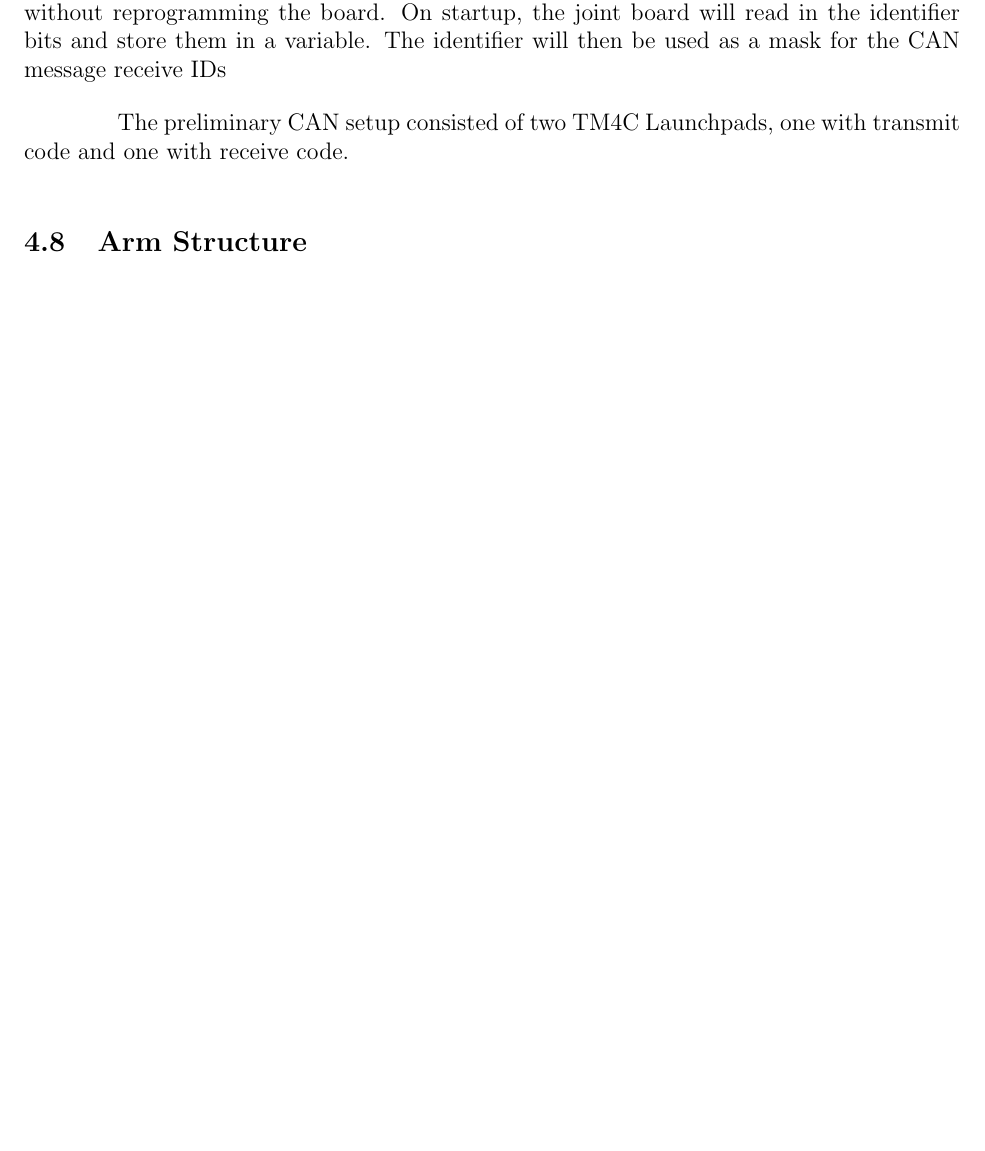
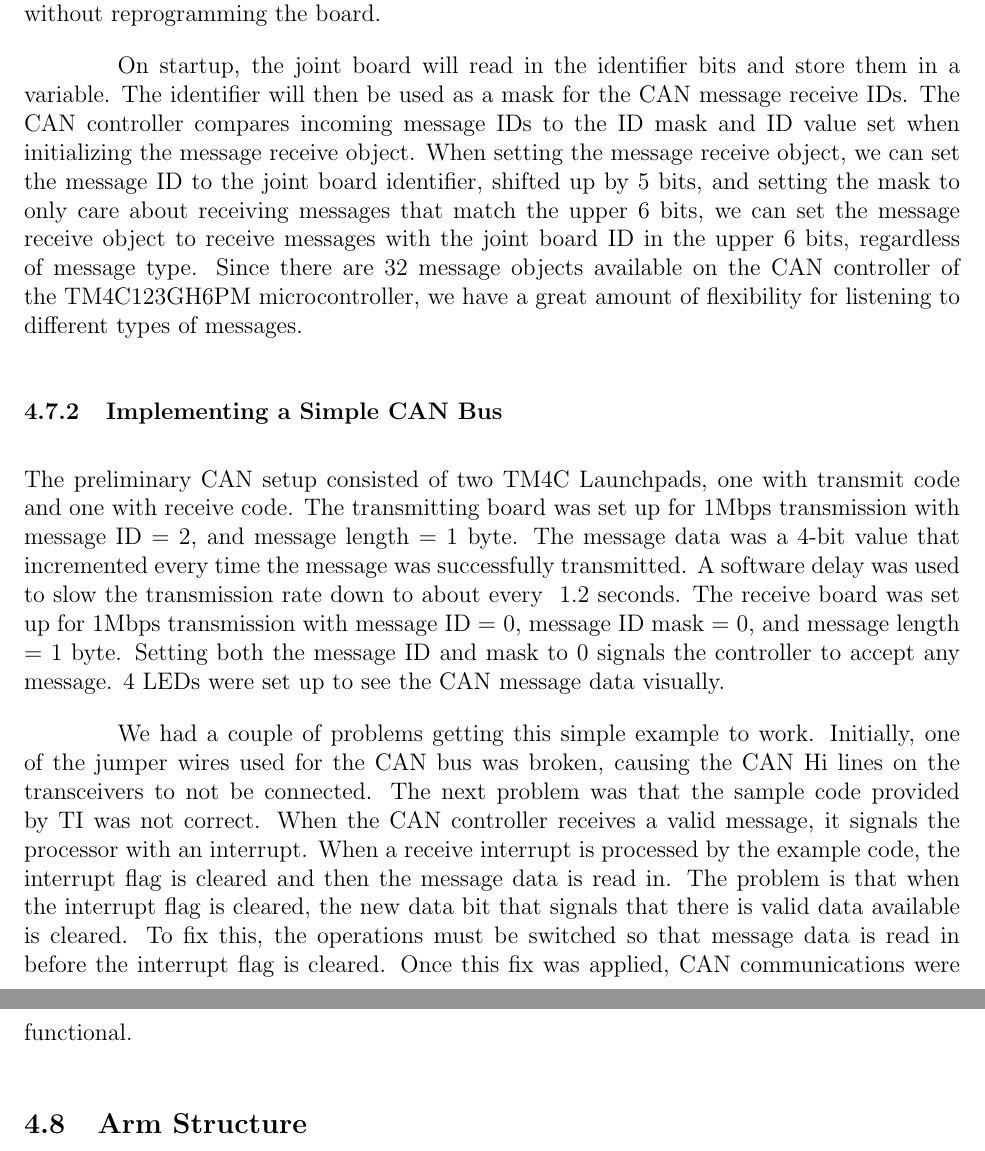
Before and after one commit to osh1996/MQPaper, a LaTeX document (main.tex, which reads Chapters/Methodology.tex): part of page 28 of 57 before the commit and two parts of pages 28 and 29 of 58 after it, the two joined at a grey line, cut so that both start at the same text, the shorter picture padded with empty space. Compiled offline with pdfLaTeX.

Commit message:
finished up CAN methodology section

```diff
--- a/Chapters/Methodology.tex
+++ b/Chapters/Methodology.tex
@@ -220,9 +221,14 @@ CAN bus will be used to communicate between the base and joints. A limitation of
 
 We decided to use the upper 6 bits as a joint board number identifier, a number unique to that specific joint board, and the lower 5 bits as a message type. By doing this, we can tell the base the joint identifier number and position on the arm to rout position update messages to the correct joint on the arm.
 
-There were a few ways of accomplishing this. One would be to program each joint board with a different identifier number. This could get very tedious and confusing for having many joint boards, since we would have to change and track identifier numbers for each unique joint board. Another option was to use EEPROM to automatically store the identifier number and upload it via the USB cable used for programming the board. This could get complicated since we would have to write code to not only read in the identifier properly, but also store it in EEPROM properly. Instead, we decided to use DIP switches. DIP switches allow us to input the identifier number in binary and update them on the fly without reprogramming the board. On startup, the joint board will read in the identifier bits and store them in a variable. The identifier will then be used as a mask for the CAN message receive IDs
+There were a few ways of accomplishing this. One would be to program each joint board with a different identifier number. This could get very tedious and confusing for having many joint boards, since we would have to change and track identifier numbers for each unique joint board. Another option was to use EEPROM to automatically store the identifier number and upload it via the USB cable used for programming the board. This could get complicated since we would have to write code to not only read in the identifier properly, but also store it in EEPROM properly. Instead, we decided to use DIP switches. DIP switches allow us to input the identifier number in binary and update them on the fly without reprogramming the board.
 
-The preliminary CAN setup consisted of two TM4C Launchpads, one with transmit code and one with receive code.
+On startup, the joint board will read in the identifier bits and store them in a variable. The identifier will then be used as a mask for the CAN message receive IDs. The CAN controller compares incoming message IDs to the ID mask and ID value set when initializing the message receive object. When setting the message receive object, we can set the message ID to the joint board identifier, shifted up by 5 bits, and setting the mask to only care about receiving messages that match the upper 6 bits, we can set the message receive object to receive messages with the joint board ID in the upper 6 bits, regardless of message type. Since there are 32 message objects available on the CAN controller of the TM4C123GH6PM microcontroller, we have a great amount of flexibility for listening to different types of messages.
+
+\subsubsection{Implementing a Simple CAN Bus}
+The preliminary CAN setup consisted of two TM4C Launchpads, one with transmit code and one with receive code. The transmitting board was set up for 1Mbps transmission with message ID = 2, and message length = 1 byte. The message data was a 4-bit value that incremented every time the message was successfully transmitted. A software delay was used to slow the transmission rate down to about every ~1.2 seconds. The receive board was set up for 1Mbps transmission with message ID = 0, message ID mask = 0, and message length = 1 byte. Setting both the message ID and mask to 0 signals the controller to accept any message. 4 LEDs were set up to see the CAN message data visually.
+
+We had a couple of problems getting this simple example to work. Initially, one of the jumper wires used for the CAN bus was broken, causing the CAN Hi lines on the transceivers to not be connected. The next problem was that the sample code provided by TI was not correct. When the CAN controller receives a valid message, it signals the processor with an interrupt. When a receive interrupt is processed by the example code, the interrupt flag is cleared and then the message data is read in. The problem is that when the interrupt flag is cleared, the new data bit that signals that there is valid data available is cleared. To fix this, the operations must be switched so that message data is read in before the interrupt flag is cleared. Once this fix was applied, CAN communications were functional.
 
 
 \subsection{Arm Structure}
```
Also changed, not shown: Chapters/Methodology.tex (1 more changed lines).
